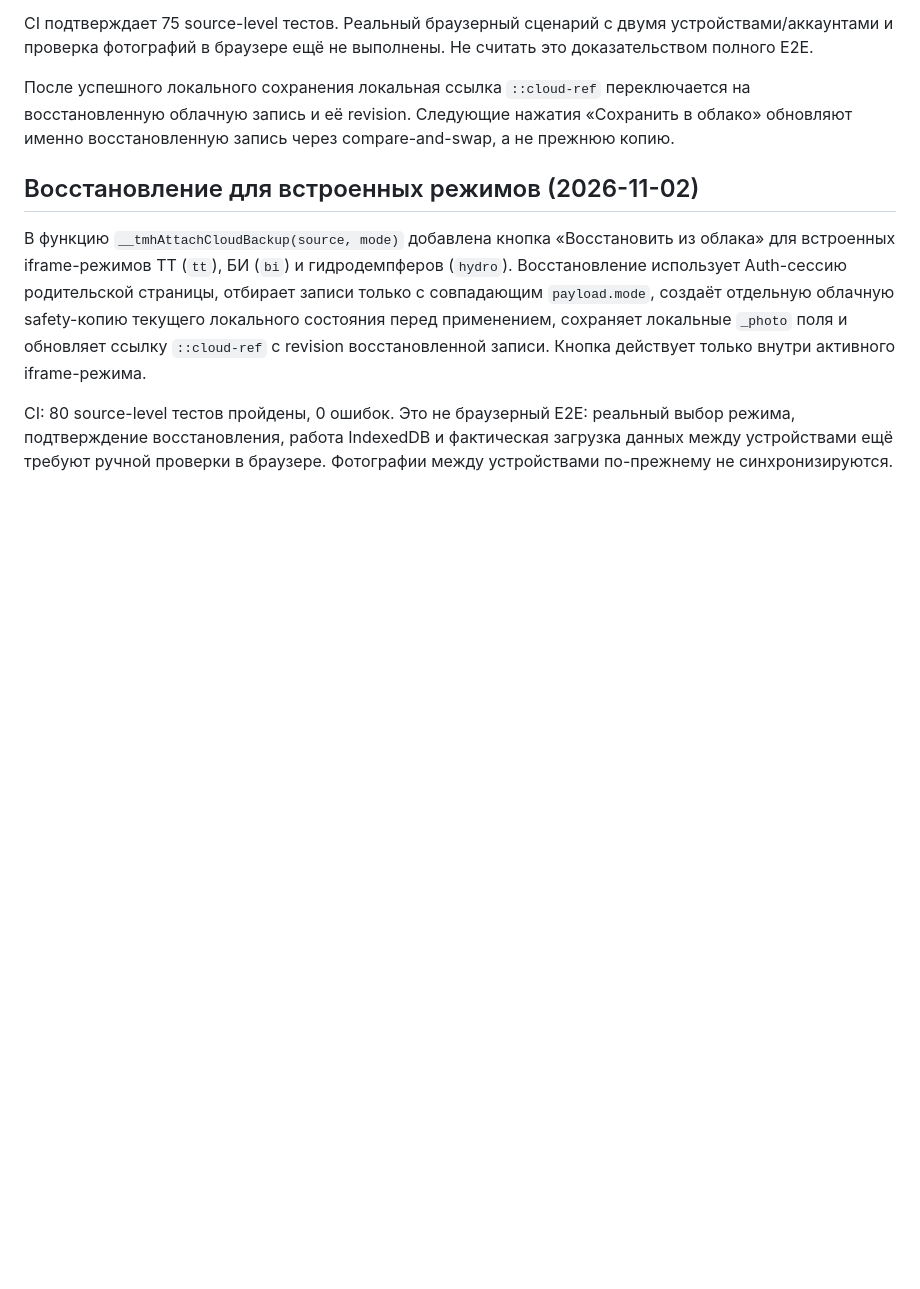
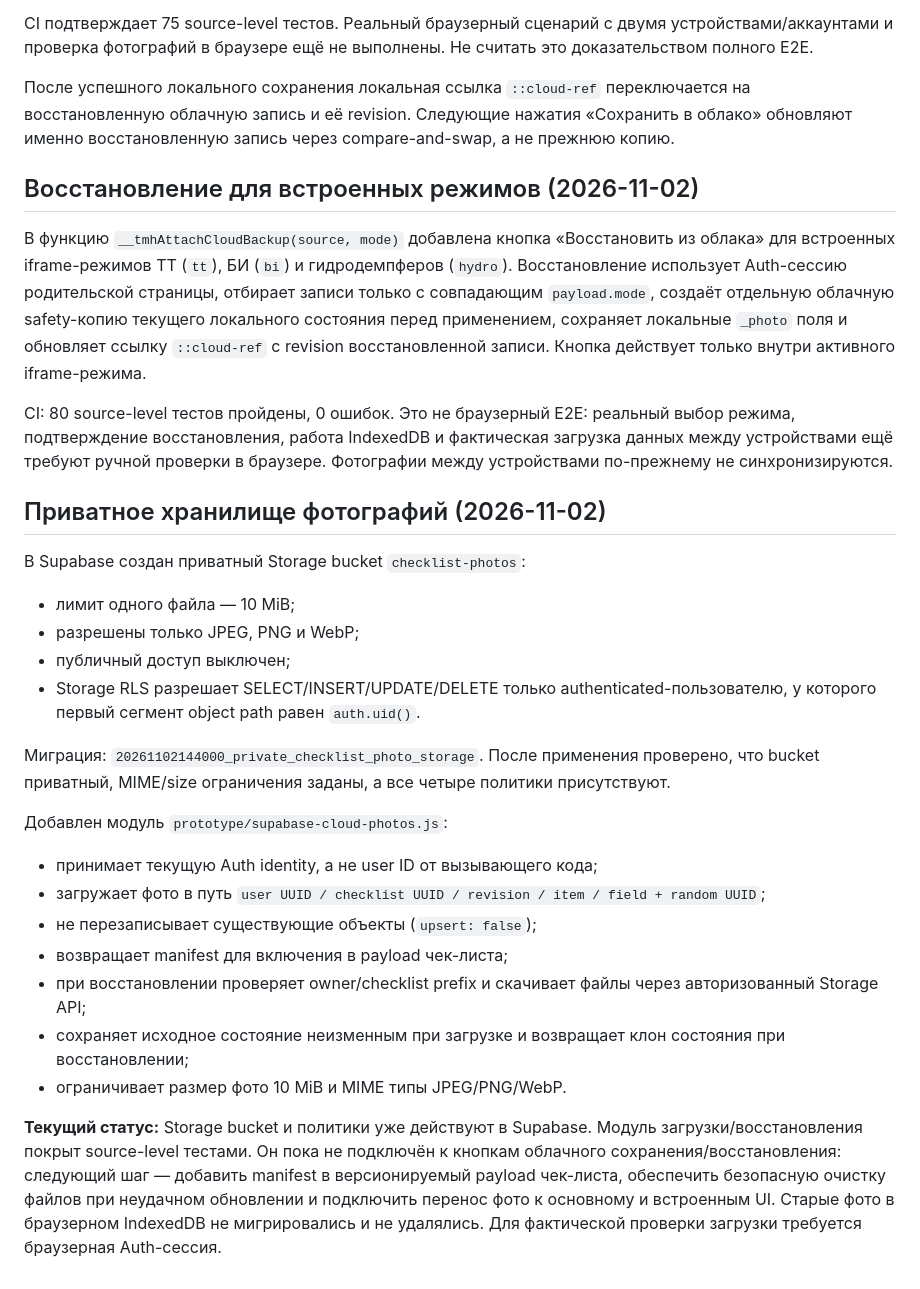
Before and after one commit to volchonok16161-droid/prilogenia, a Markdown page: supabase/CLOUD_SYNC_CONTRACT.md, the part around the change. Drawn GitHub-style; blank space fills up the shorter version.

Commit message:
Document private Supabase photo storage and sync adapter

```diff
--- a/supabase/CLOUD_SYNC_CONTRACT.md
+++ b/supabase/CLOUD_SYNC_CONTRACT.md
@@ -142,3 +142,25 @@ CI подтверждает 75 source-level тестов. Реальный бр
 В функцию `__tmhAttachCloudBackup(source, mode)` добавлена кнопка «Восстановить из облака» для встроенных iframe-режимов ТТ (`tt`), БИ (`bi`) и гидродемпферов (`hydro`). Восстановление использует Auth-сессию родительской страницы, отбирает записи только с совпадающим `payload.mode`, создаёт отдельную облачную safety-копию текущего локального состояния перед применением, сохраняет локальные `_photo` поля и обновляет ссылку `::cloud-ref` с revision восстановленной записи. Кнопка действует только внутри активного iframe-режима.
 
 CI: 80 source-level тестов пройдены, 0 ошибок. Это не браузерный E2E: реальный выбор режима, подтверждение восстановления, работа IndexedDB и фактическая загрузка данных между устройствами ещё требуют ручной проверки в браузере. Фотографии между устройствами по-прежнему не синхронизируются.
+
+
+## Приватное хранилище фотографий (2026-11-02)
+
+В Supabase создан приватный Storage bucket `checklist-photos`:
+- лимит одного файла — 10 MiB;
+- разрешены только JPEG, PNG и WebP;
+- публичный доступ выключен;
+- Storage RLS разрешает SELECT/INSERT/UPDATE/DELETE только authenticated-пользователю, у которого первый сегмент object path равен `auth.uid()`.
+
+Миграция: `20261102144000_private_checklist_photo_storage`. После применения проверено, что bucket приватный, MIME/size ограничения заданы, а все четыре политики присутствуют.
+
+Добавлен модуль `prototype/supabase-cloud-photos.js`:
+- принимает текущую Auth identity, а не user ID от вызывающего кода;
+- загружает фото в путь `user UUID / checklist UUID / revision / item / field + random UUID`;
+- не перезаписывает существующие объекты (`upsert: false`);
+- возвращает manifest для включения в payload чек-листа;
+- при восстановлении проверяет owner/checklist prefix и скачивает файлы через авторизованный Storage API;
+- сохраняет исходное состояние неизменным при загрузке и возвращает клон состояния при восстановлении;
+- ограничивает размер фото 10 MiB и MIME типы JPEG/PNG/WebP.
+
+**Текущий статус:** Storage bucket и политики уже действуют в Supabase. Модуль загрузки/восстановления покрыт source-level тестами. Он пока не подключён к кнопкам облачного сохранения/восстановления: следующий шаг — добавить manifest в версионируемый payload чек-листа, обеспечить безопасную очистку файлов при неудачном обновлении и подключить перенос фото к основному и встроенным UI. Старые фото в браузерном IndexedDB не мигрировались и не удалялись. Для фактической проверки загрузки требуется браузерная Auth-сессия.
```
